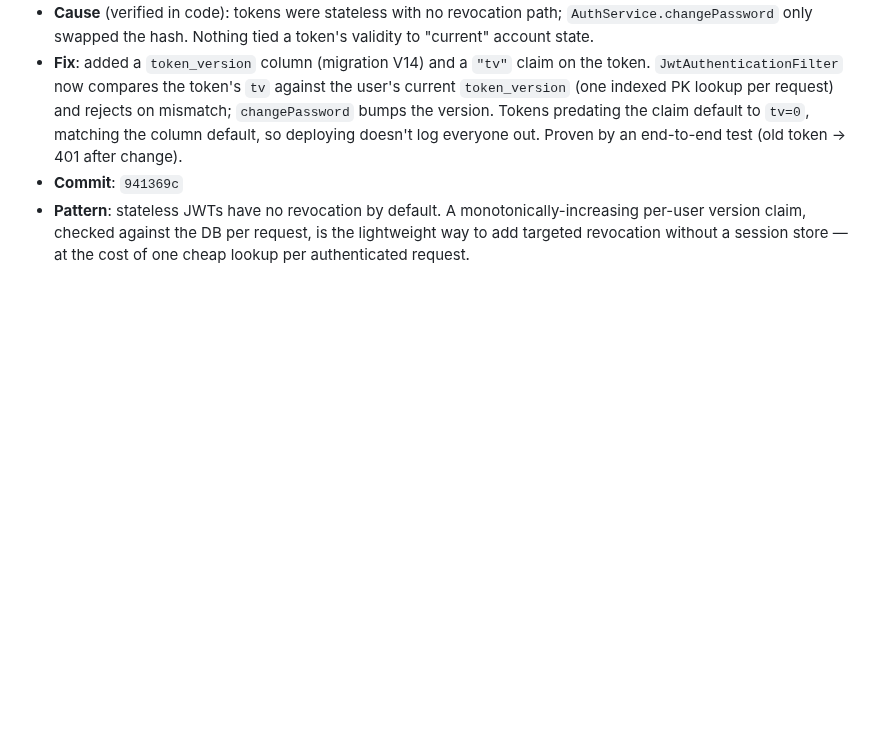
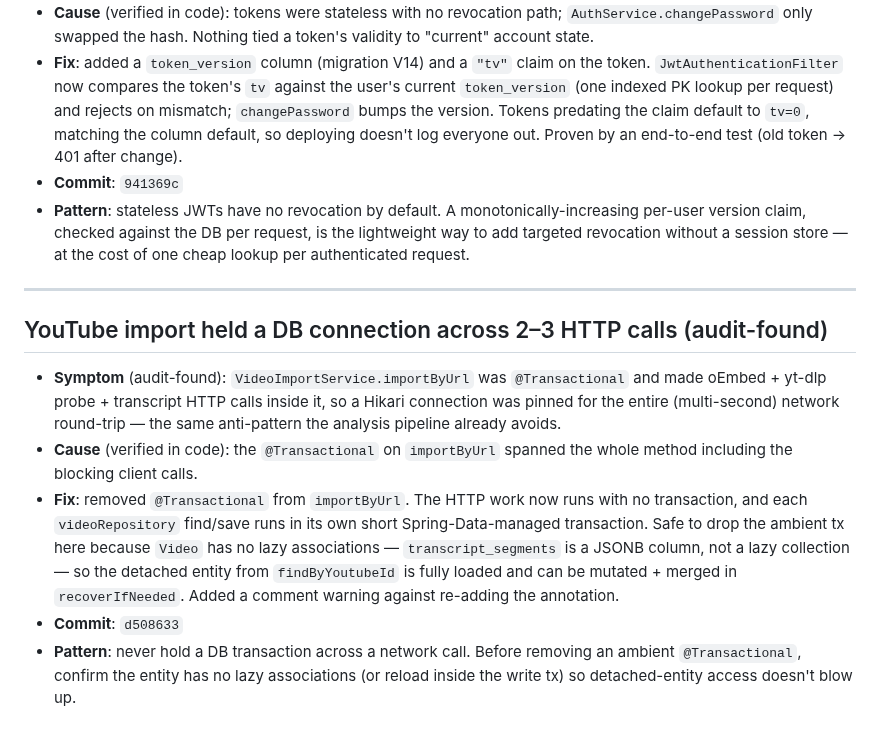
Before and after one commit to daeseon-ai-factory/shadow-ai, a Markdown page: docs/troubleshooting.md, the part around the change. GitHub-like rendering; blank space fills up the shorter version.

Commit message:
docs(log): YouTube import tx boundary (d508633) [no-log]
Co-Authored-By: Claude Opus 4.8 <noreply@anthropic.com>

```diff
--- a/docs/troubleshooting.md
+++ b/docs/troubleshooting.md
@@ -177,3 +177,13 @@ Format: **Symptom** · **Cause** · **Fix** · **Commit** · (optional **Pattern
 - **Fix**: added a `token_version` column (migration V14) and a `"tv"` claim on the token. `JwtAuthenticationFilter` now compares the token's `tv` against the user's current `token_version` (one indexed PK lookup per request) and rejects on mismatch; `changePassword` bumps the version. Tokens predating the claim default to `tv=0`, matching the column default, so deploying doesn't log everyone out. Proven by an end-to-end test (old token → 401 after change).
 - **Commit**: `941369c`
 - **Pattern**: stateless JWTs have no revocation by default. A monotonically-increasing per-user version claim, checked against the DB per request, is the lightweight way to add targeted revocation without a session store — at the cost of one cheap lookup per authenticated request.
+
+---
+
+## YouTube import held a DB connection across 2–3 HTTP calls (audit-found)
+
+- **Symptom** (audit-found): `VideoImportService.importByUrl` was `@Transactional` and made oEmbed + yt-dlp probe + transcript HTTP calls inside it, so a Hikari connection was pinned for the entire (multi-second) network round-trip — the same anti-pattern the analysis pipeline already avoids.
+- **Cause** (verified in code): the `@Transactional` on `importByUrl` spanned the whole method including the blocking client calls.
+- **Fix**: removed `@Transactional` from `importByUrl`. The HTTP work now runs with no transaction, and each `videoRepository` find/save runs in its own short Spring-Data-managed transaction. Safe to drop the ambient tx here because `Video` has no lazy associations — `transcript_segments` is a JSONB column, not a lazy collection — so the detached entity from `findByYoutubeId` is fully loaded and can be mutated + merged in `recoverIfNeeded`. Added a comment warning against re-adding the annotation.
+- **Commit**: `d508633`
+- **Pattern**: never hold a DB transaction across a network call. Before removing an ambient `@Transactional`, confirm the entity has no lazy associations (or reload inside the write tx) so detached-entity access doesn't blow up.
```
